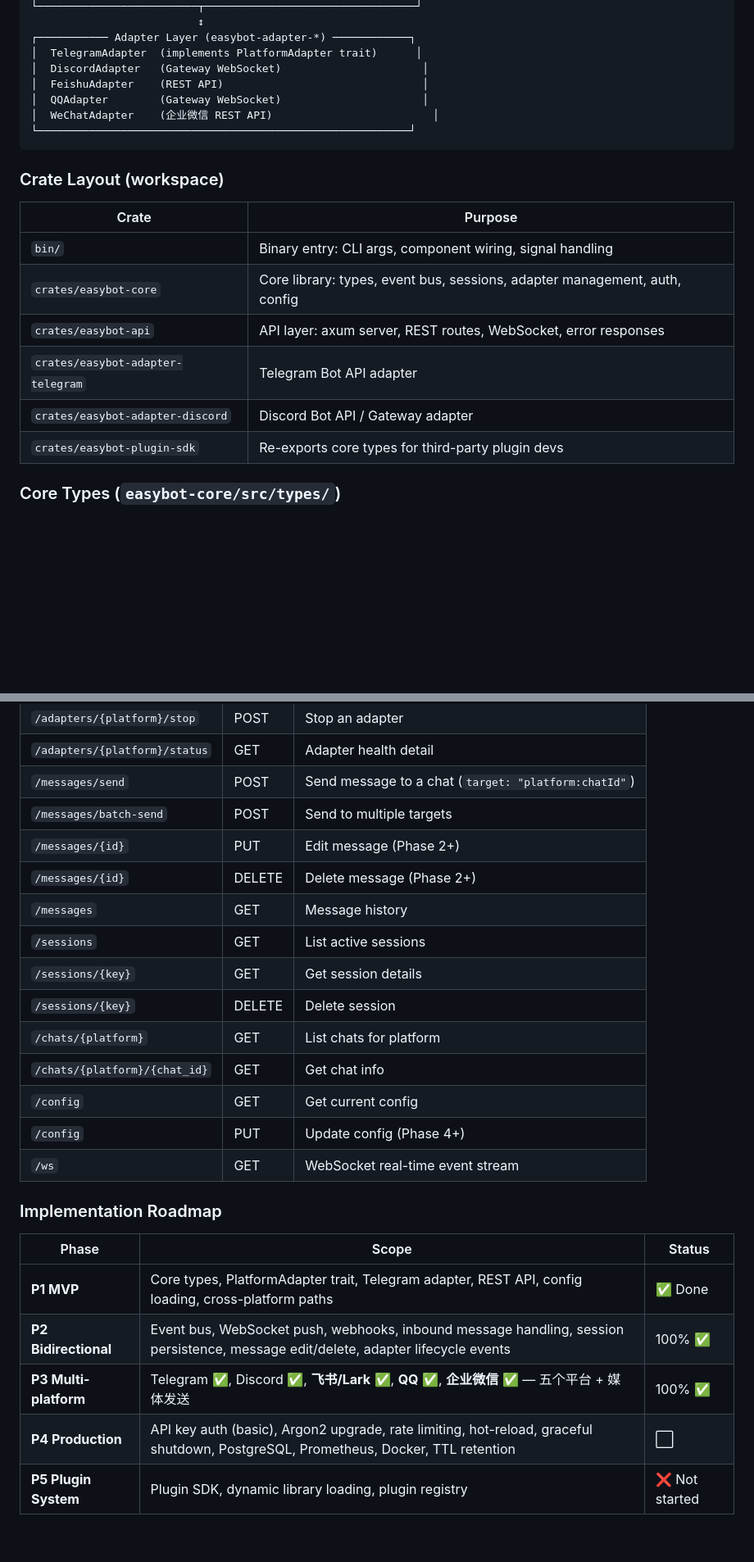
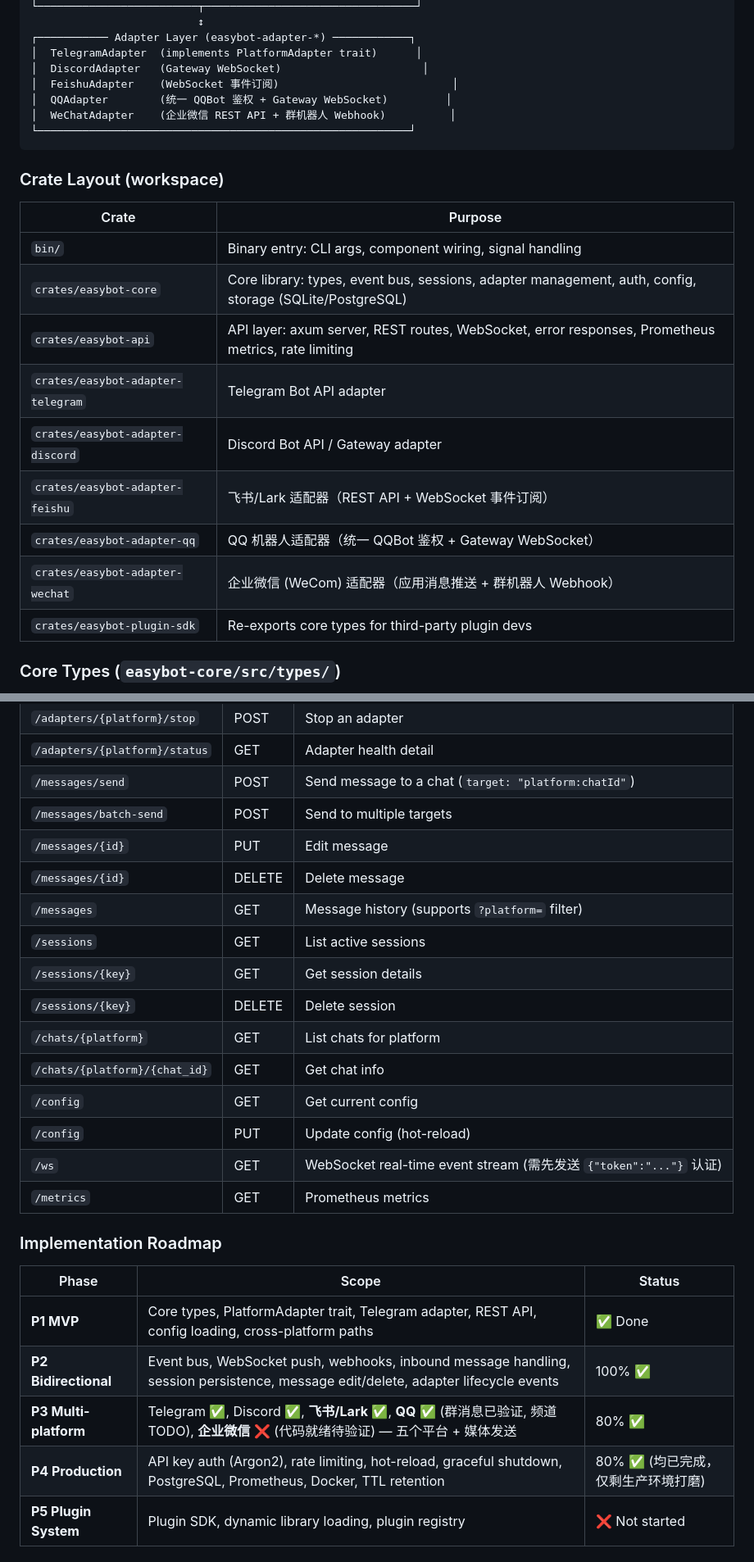
Before and after one commit to EasyIndie/EasyBot, a Markdown page: CLAUDE.md, 2 parts joined by grey strips. Shown at 82% size. Drawn GitHub-style; blank space fills up the shorter version.

Commit message:
docs: 同步 CLAUDE.md 到项目真实状态
- Crate Layout 补充 feishu/qq/wechat 三个 crate
- Config 目录 gateways.db (future) → (auto-created)
- P3 企业微信状态从 ✅ 改为 ❌ 待验证，QQ 备注频道 TODO
- P4 状态从 ⬜ 改为 80% ✅（已完成 Argon2/PostgreSQL/限流/热重载/优雅关闭/Prometheus/Docker/TTL）
- API Routes 补充 GET /adapters、/metrics、WS 认证说明

````diff
--- a/CLAUDE.md
+++ b/CLAUDE.md
@@ -63,9 +63,9 @@ EasyBot is an independent **IM Gateway** service connecting multiple instant mes
 ┌─────────── Adapter Layer (easybot-adapter-*) ────────────┐
 │  TelegramAdapter  (implements PlatformAdapter trait)      │
 │  DiscordAdapter   (Gateway WebSocket)                      │
-│  FeishuAdapter    (REST API)                               │
-│  QQAdapter        (Gateway WebSocket)                      │
-│  WeChatAdapter    (企业微信 REST API)                         │
+│  FeishuAdapter    (WebSocket 事件订阅)                           │
+│  QQAdapter        (统一 QQBot 鉴权 + Gateway WebSocket)         │
+│  WeChatAdapter    (企业微信 REST API + 群机器人 Webhook)          │
 └──────────────────────────────────────────────────────────┘
 ```
 
@@ -74,10 +74,13 @@ EasyBot is an independent **IM Gateway** service connecting multiple instant mes
 | Crate | Purpose |
 |-------|---------|
 | `bin/` | Binary entry: CLI args, component wiring, signal handling |
-| `crates/easybot-core` | Core library: types, event bus, sessions, adapter management, auth, config |
-| `crates/easybot-api` | API layer: axum server, REST routes, WebSocket, error responses |
+| `crates/easybot-core` | Core library: types, event bus, sessions, adapter management, auth, config, storage (SQLite/PostgreSQL) |
+| `crates/easybot-api` | API layer: axum server, REST routes, WebSocket, error responses, Prometheus metrics, rate limiting |
 | `crates/easybot-adapter-telegram` | Telegram Bot API adapter |
 | `crates/easybot-adapter-discord` | Discord Bot API / Gateway adapter |
+| `crates/easybot-adapter-feishu` | 飞书/Lark 适配器（REST API + WebSocket 事件订阅） |
+| `crates/easybot-adapter-qq` | QQ 机器人适配器（统一 QQBot 鉴权 + Gateway WebSocket） |
+| `crates/easybot-adapter-wechat` | 企业微信 (WeCom) 适配器（应用消息推送 + 群机器人 Webhook） |
 | `crates/easybot-plugin-sdk` | Re-exports core types for third-party plugin devs |
 
 ### Core Types (`easybot-core/src/types/`)
@@ -125,17 +128,18 @@ The `AdapterRegistry` holds factory functions keyed by platform name. `AdapterMa
 | `/adapters/{platform}/status` | GET | Adapter health detail |
 | `/messages/send` | POST | Send message to a chat (`target: "platform:chatId"`) |
 | `/messages/batch-send` | POST | Send to multiple targets |
-| `/messages/{id}` | PUT | Edit message (Phase 2+) |
-| `/messages/{id}` | DELETE | Delete message (Phase 2+) |
-| `/messages` | GET | Message history |
+| `/messages/{id}` | PUT | Edit message |
+| `/messages/{id}` | DELETE | Delete message |
+| `/messages` | GET | Message history (supports `?platform=` filter) |
 | `/sessions` | GET | List active sessions |
 | `/sessions/{key}` | GET | Get session details |
 | `/sessions/{key}` | DELETE | Delete session |
 | `/chats/{platform}` | GET | List chats for platform |
 | `/chats/{platform}/{chat_id}` | GET | Get chat info |
 | `/config` | GET | Get current config |
-| `/config` | PUT | Update config (Phase 4+) |
-| `/ws` | GET | WebSocket real-time event stream |
+| `/config` | PUT | Update config (hot-reload) |
+| `/ws` | GET | WebSocket real-time event stream (需先发送 `{"token":"..."}` 认证) |
+| `/metrics` | GET | Prometheus metrics |
 
 ### Implementation Roadmap
 
@@ -143,8 +147,8 @@ The `AdapterRegistry` holds factory functions keyed by platform name. `AdapterMa
 |-------|-------|--------|
 | **P1 MVP** | Core types, PlatformAdapter trait, Telegram adapter, REST API, config loading, cross-platform paths | ✅ Done |
 | **P2 Bidirectional** | Event bus, WebSocket push, webhooks, inbound message handling, session persistence, message edit/delete, adapter lifecycle events | 100% ✅ |
-| **P3 Multi-platform** | Telegram ✅, Discord ✅, **飞书/Lark** ✅, **QQ** ✅, **企业微信** ✅ — 五个平台 + 媒体发送 | 100% ✅ |
-| **P4 Production** | API key auth (basic), Argon2 upgrade, rate limiting, hot-reload, graceful shutdown, PostgreSQL, Prometheus, Docker, TTL retention | ⬜ |
+| **P3 Multi-platform** | Telegram ✅, Discord ✅, **飞书/Lark** ✅, **QQ** ✅ (群消息已验证, 频道 TODO), **企业微信** ❌ (代码就绪待验证) — 五个平台 + 媒体发送 | 80% ✅ |
+| **P4 Production** | API key auth (Argon2), rate limiting, hot-reload, graceful shutdown, PostgreSQL, Prometheus, Docker, TTL retention | 80% ✅ (均已完成，仅剩生产环境打磨) |
 | **P5 Plugin System** | Plugin SDK, dynamic library loading, plugin registry | ❌ Not started |
 
 ### 不可退让的设计约束
````
Also changed, not shown: other parts of CLAUDE.md (+1 -1 lines).
